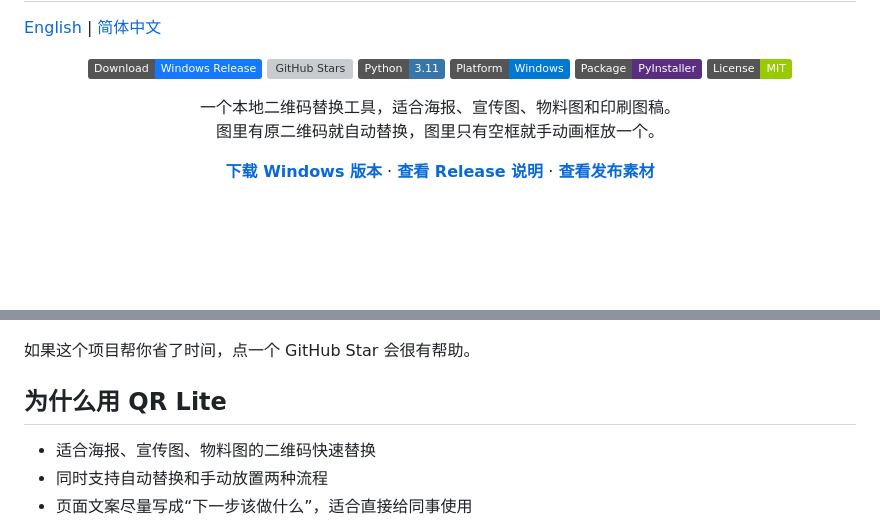
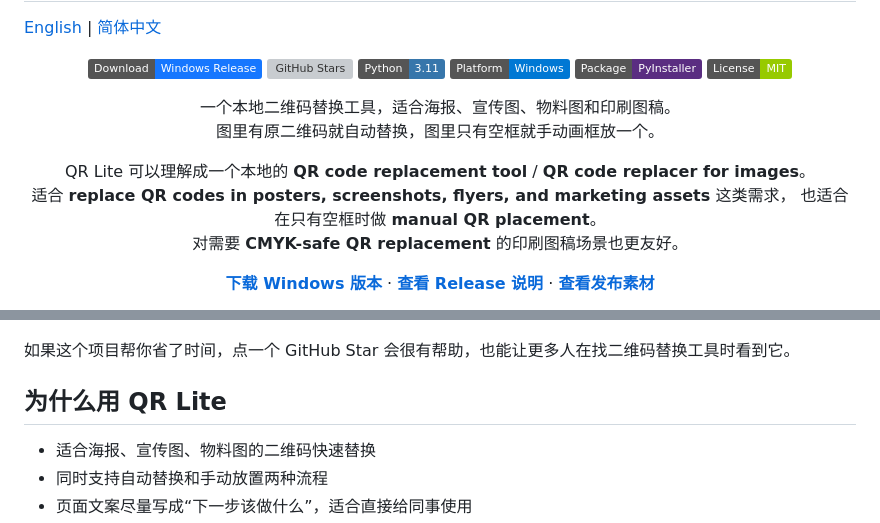
Before and after one commit to carsonte/QR-Lite, a Markdown page: README.zh-CN.md, 2 parts joined by grey strips. GitHub-like rendering; badges without logos; blank space fills up the shorter version; grey boxes are pictures that could not be loaded.

Commit message:
Strengthen README search keywords

```diff
--- a/README.zh-CN.md
+++ b/README.zh-CN.md
@@ -22,6 +22,15 @@
 </p>
 
 <p align="center">
+  QR Lite 可以理解成一个本地的 <strong>QR code replacement tool</strong> / <strong>QR code replacer for images</strong>。
+  <br>
+  适合 <strong>replace QR codes in posters, screenshots, flyers, and marketing assets</strong> 这类需求，
+  也适合在只有空框时做 <strong>manual QR placement</strong>。
+  <br>
+  对需要 <strong>CMYK-safe QR replacement</strong> 的印刷图稿场景也更友好。
+</p>
+
+<p align="center">
   <a href="https://github.com/carsonte/QR-Lite/releases"><strong>下载 Windows 版本</strong></a>
   &middot;
   <a href="docs/releases/v1.0.0.md"><strong>查看 Release 说明</strong></a>
@@ -33,7 +42,7 @@
   <img src="docs/images/quick-demo.gif" alt="QR Lite 演示" width="960">
 </p>
 
-如果这个项目帮你省了时间，点一个 GitHub Star 会很有帮助。
+如果这个项目帮你省了时间，点一个 GitHub Star 会很有帮助，也能让更多人在找二维码替换工具时看到它。
 
 ## 为什么用 QR Lite
 
```
Also changed, not shown: README.md (+9 -1 lines).
